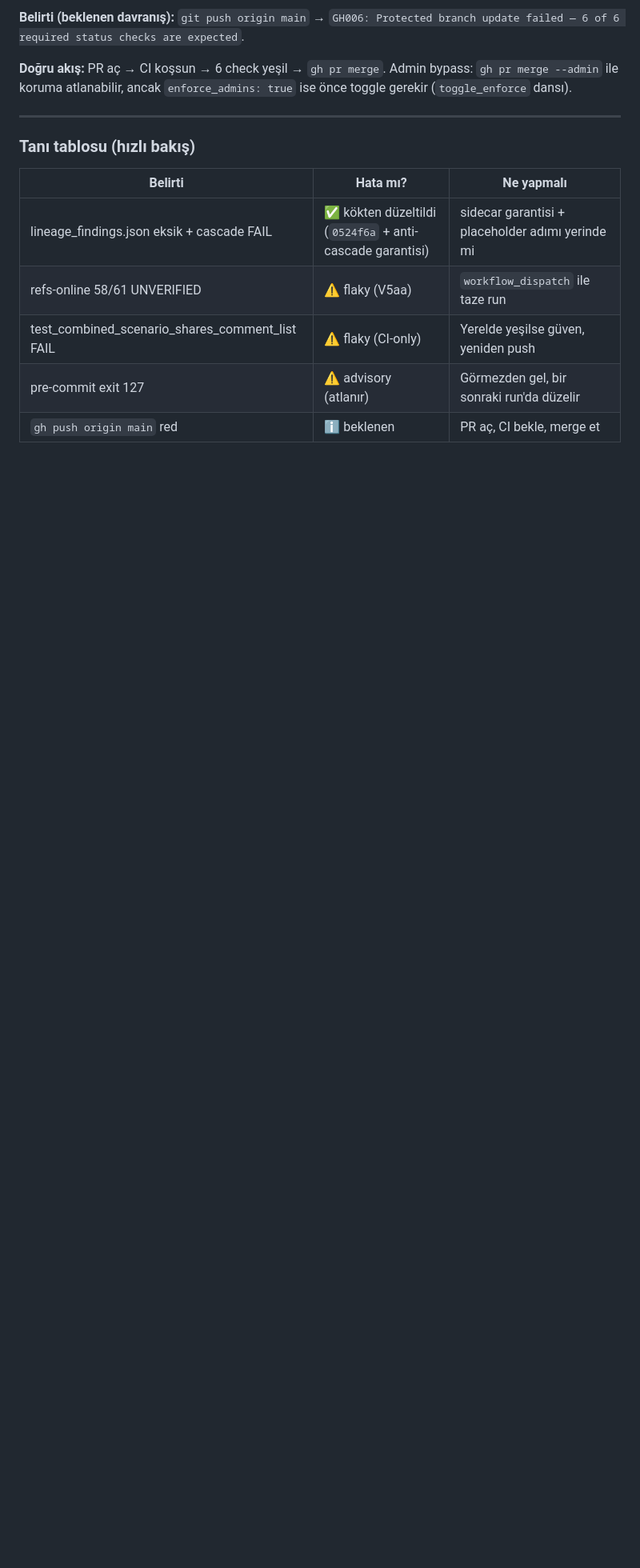
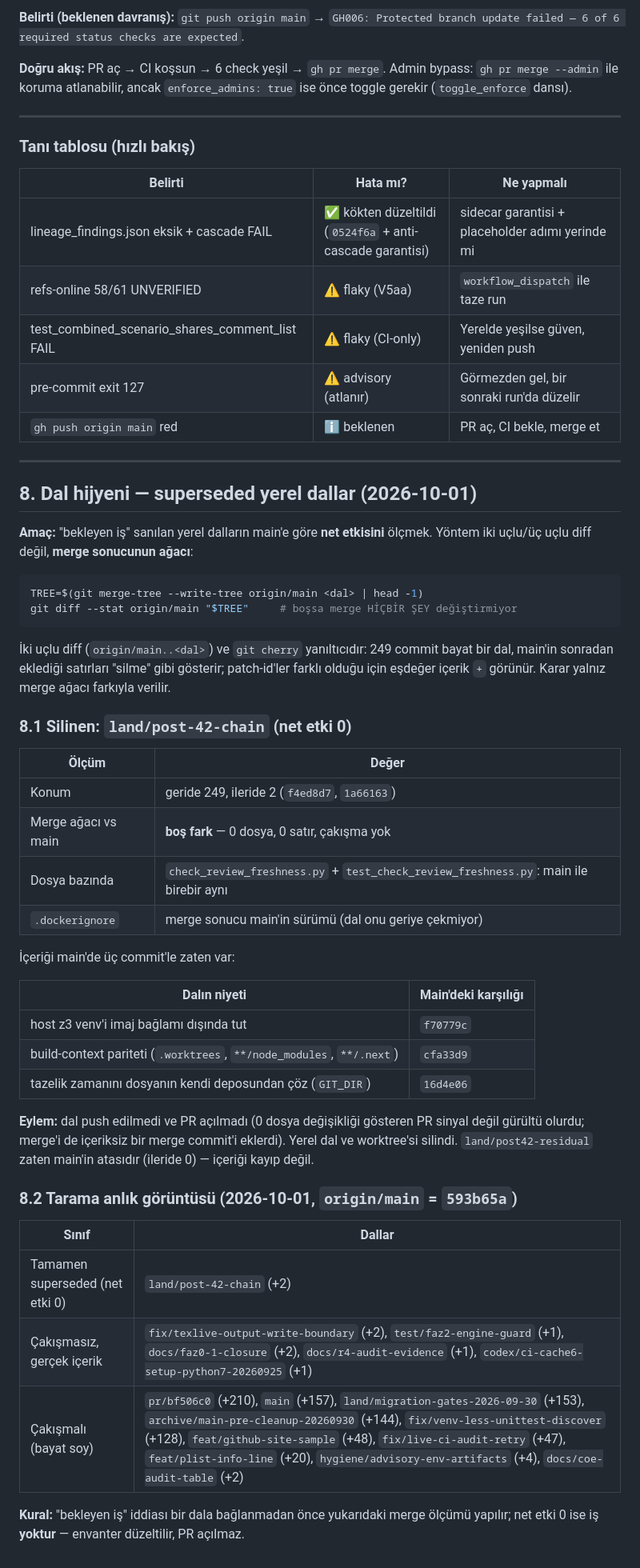
Before and after one commit to ali-han-kaya/leibniz2, a Markdown page: docs/HISTORY_CLEANUP.md, the part around the change. Shown at 80% size. Rendered like a GitHub page; blank space fills up the shorter version.

Commit message:
docs(history): superseded dal kaydı — post-42-chain net etki 0
land/post-42-chain (geride 249, ileride 2) "bekleyen iş" sanılıyordu; merge
sonucunun ağacı ölçüldü: origin/main ile farkı BOŞ (0 dosya, 0 satır).
check_review_freshness.py + testi main ile birebir aynı; .dockerignore'da
merge sonucu main'in sürümü kalıyor. İçerik main'de zaten var:
f70779c (host z3 venv'i imaj dışında), cfa33d9 (build-context pariteti),
16d4e06 (tazelik zamanını dosyanın kendi deposundan çöz).

Ölçüm tuzağı kayda geçti: iki uçlu diff ve git cherry yanıltıcı — bayat bir
dal main'in sonradan eklediği satırları "silme" gibi gösterir, patch-id'ler
farklı olduğu için eşdeğer içerik "+" görünür. Karar yalnız
`git merge-tree --write-tree` ağaç farkıyla verilir.

Eylem: dal push edilmedi, PR açılmadı (0 dosya değişikliği gösteren PR
gürültü olurdu; merge'i içeriksiz merge commit eklerdi). Yerel dal ve
worktree'si silindi; aynı taramanın üç sınıflı anlık görüntüsü (superseded /
çakışmasız-gerçek / çakışmalı-bayat) §8.2'de tablolandı.

````diff
--- a/docs/HISTORY_CLEANUP.md
+++ b/docs/HISTORY_CLEANUP.md
@@ -259,3 +259,53 @@ Admin bypass: `gh pr merge --admin` ile koruma atlanabilir, ancak
 | test_combined_scenario_shares_comment_list FAIL | ⚠️ flaky (CI-only) | Yerelde yeşilse güven, yeniden push |
 | pre-commit exit 127 | ⚠️ advisory (atlanır) | Görmezden gel, bir sonraki run'da düzelir |
 | `gh push origin main` red | ℹ️ beklenen | PR aç, CI bekle, merge et |
+
+---
+
+## 8. Dal hijyeni — superseded yerel dallar (2026-10-01)
+
+**Amaç:** "bekleyen iş" sanılan yerel dalların main'e göre **net etkisini**
+ölçmek. Yöntem iki uçlu/üç uçlu diff değil, **merge sonucunun ağacı**:
+
+```bash
+TREE=$(git merge-tree --write-tree origin/main <dal> | head -1)
+git diff --stat origin/main "$TREE"     # boşsa merge HİÇBİR ŞEY değiştirmiyor
+```
+
+İki uçlu diff (`origin/main..<dal>`) ve `git cherry` yanıltıcıdır: 249 commit
+bayat bir dal, main'in sonradan eklediği satırları "silme" gibi gösterir;
+patch-id'ler farklı olduğu için eşdeğer içerik `+` görünür. Karar yalnız
+merge ağacı farkıyla verilir.
+
+### 8.1 Silinen: `land/post-42-chain` (net etki 0)
+
+| Ölçüm | Değer |
+|---|---|
+| Konum | geride 249, ileride 2 (`f4ed8d7`, `1a66163`) |
+| Merge ağacı vs main | **boş fark** — 0 dosya, 0 satır, çakışma yok |
+| Dosya bazında | `check_review_freshness.py` + `test_check_review_freshness.py`: main ile birebir aynı |
+| `.dockerignore` | merge sonucu main'in sürümü (dal onu geriye çekmiyor) |
+
+İçeriği main'de üç commit'le zaten var:
+
+| Dalın niyeti | Main'deki karşılığı |
+|---|---|
+| host z3 venv'i imaj bağlamı dışında tut | `f70779c` |
+| build-context pariteti (`.worktrees`, `**/node_modules`, `**/.next`) | `cfa33d9` |
+| tazelik zamanını dosyanın kendi deposundan çöz (`GIT_DIR`) | `16d4e06` |
+
+**Eylem:** dal push edilmedi ve PR açılmadı (0 dosya değişikliği gösteren PR
+sinyal değil gürültü olurdu; merge'i de içeriksiz bir merge commit'i eklerdi).
+Yerel dal ve worktree'si silindi. `land/post42-residual` zaten main'in atasıdır
+(ileride 0) — içeriği kayıp değil.
+
+### 8.2 Tarama anlık görüntüsü (2026-10-01, `origin/main` = `593b65a`)
+
+| Sınıf | Dallar |
+|---|---|
+| Tamamen superseded (net etki 0) | `land/post-42-chain` (+2) |
+| Çakışmasız, gerçek içerik | `fix/texlive-output-write-boundary` (+2), `test/faz2-engine-guard` (+1), `docs/faz0-1-closure` (+2), `docs/r4-audit-evidence` (+1), `codex/ci-cache6-setup-python7-20260925` (+1) |
+| Çakışmalı (bayat soy) | `pr/bf506c0` (+210), `main` (+157), `land/migration-gates-2026-09-30` (+153), `archive/main-pre-cleanup-20260930` (+144), `fix/venv-less-unittest-discover` (+128), `feat/github-site-sample` (+48), `fix/live-ci-audit-retry` (+47), `feat/plist-info-line` (+20), `hygiene/advisory-env-artifacts` (+4), `docs/coe-audit-table` (+2) |
+
+**Kural:** "bekleyen iş" iddiası bir dala bağlanmadan önce yukarıdaki merge
+ölçümü yapılır; net etki 0 ise iş **yoktur** — envanter düzeltilir, PR açılmaz.
````
Also changed, not shown: README.md (+1 -0 lines).
